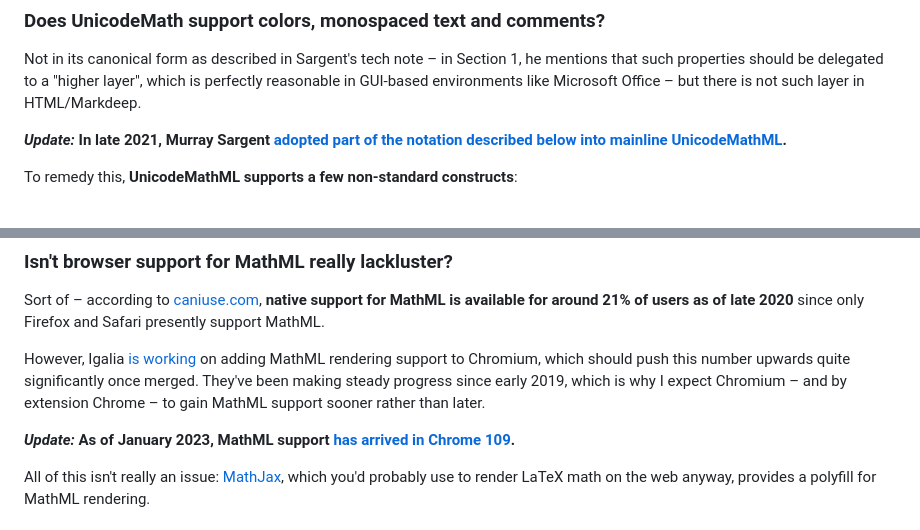
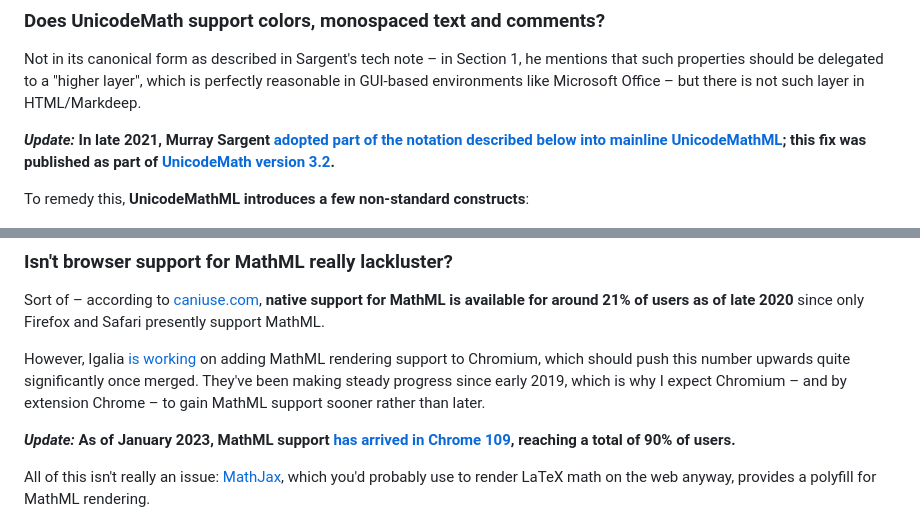
Before and after one commit to doersino/UnicodeMathML, a Markdown page: README.md, 2 parts joined by grey strips. Rendered like a GitHub page.

Commit message:
Fix #3 by linking to the new version of the UnicodeMath spec

```diff
--- a/README.md
+++ b/README.md
@@ -168,9 +168,9 @@ To summarize, here's a **totally-not-biased-and-super-scientific evaluation of t
 
 Not in its canonical form as described in Sargent's tech note – in Section 1, he mentions that such properties should be delegated to a "higher layer", which is perfectly reasonable in GUI-based environments like Microsoft Office – but there is not such layer in HTML/Markdeep.
 
-***Update:* In late 2021, Murray Sargent [adopted part of the notation described below into mainline UnicodeMathML](https://devblogs.microsoft.com/math-in-office/unicodemath-color/).**
+***Update:* In late 2021, Murray Sargent [adopted part of the notation described below into mainline UnicodeMathML](https://devblogs.microsoft.com/math-in-office/unicodemath-color/); this fix was published as part of [UnicodeMath version 3.2](https://www.unicode.org/notes/tn28/UTN28-PlainTextMath-v3.2.pdf).**
 
-To remedy this, **UnicodeMathML supports a few non-standard constructs**:
+To remedy this, **UnicodeMathML introduces a few non-standard constructs**:
 
 ![](docs/readme-images/5-additions.png)
 
@@ -222,7 +222,7 @@ Sort of – according to [caniuse.com](https://caniuse.com/#search=mathml), **na
 
 However, Igalia [is working](https://mathml.igalia.com) on adding MathML rendering support to Chromium, which should push this number upwards quite significantly once merged. They've been making steady progress since early 2019, which is why I expect Chromium – and by extension Chrome – to gain MathML support sooner rather than later.
 
-***Update:* As of January 2023, MathML support [has arrived in Chrome 109](https://www.igalia.com/2023/01/10/Igalia-Brings-MathML-Back-to-Chromium.html).**
+***Update:* As of January 2023, MathML support [has arrived in Chrome 109](https://www.igalia.com/2023/01/10/Igalia-Brings-MathML-Back-to-Chromium.html), reaching a total of 90% of users.**
 
 All of this isn't really an issue: [MathJax](https://www.mathjax.org), which you'd probably use to render LaTeX math on the web anyway, provides a polyfill for MathML rendering.
 
```
